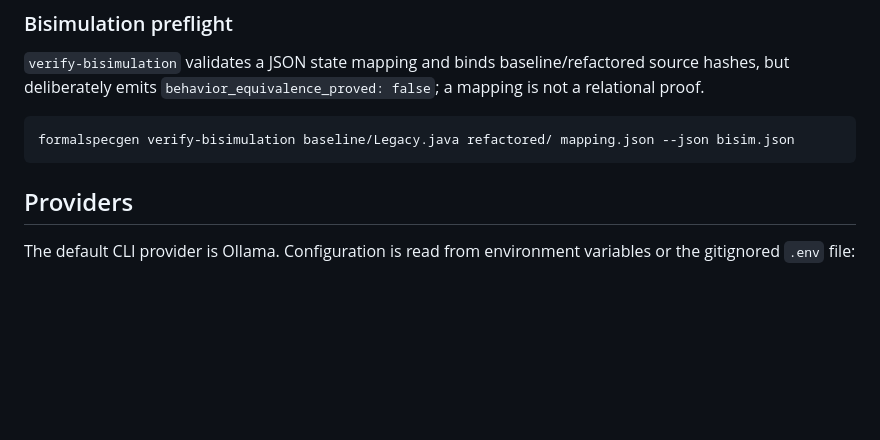
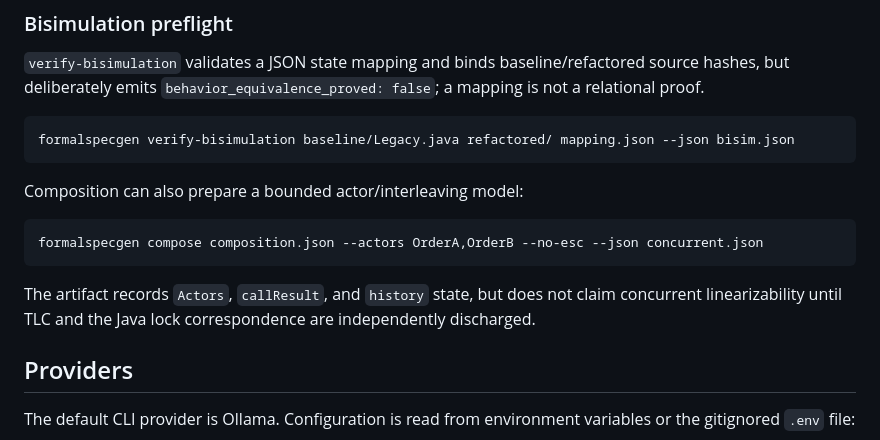
Before and after one commit to sheelmorjaria/formalspecgen, a Markdown page: README.md, the part around the change. Rendered like a GitHub page; blank space fills up the shorter version.

Commit message:
docs: describe bisimulation and actor preflights

````diff
--- a/README.md
+++ b/README.md
@@ -1028,6 +1028,15 @@ but deliberately emits `behavior_equivalence_proved: false`; a mapping is not a
 formalspecgen verify-bisimulation baseline/Legacy.java refactored/ mapping.json --json bisim.json
 ```
 
+Composition can also prepare a bounded actor/interleaving model:
+
+```bash
+formalspecgen compose composition.json --actors OrderA,OrderB --no-esc --json concurrent.json
+```
+
+The artifact records `Actors`, `callResult`, and `history` state, but does not claim concurrent
+linearizability until TLC and the Java lock correspondence are independently discharged.
+
 ## Providers
 
 The default CLI provider is Ollama. Configuration is read from environment variables or the
````
